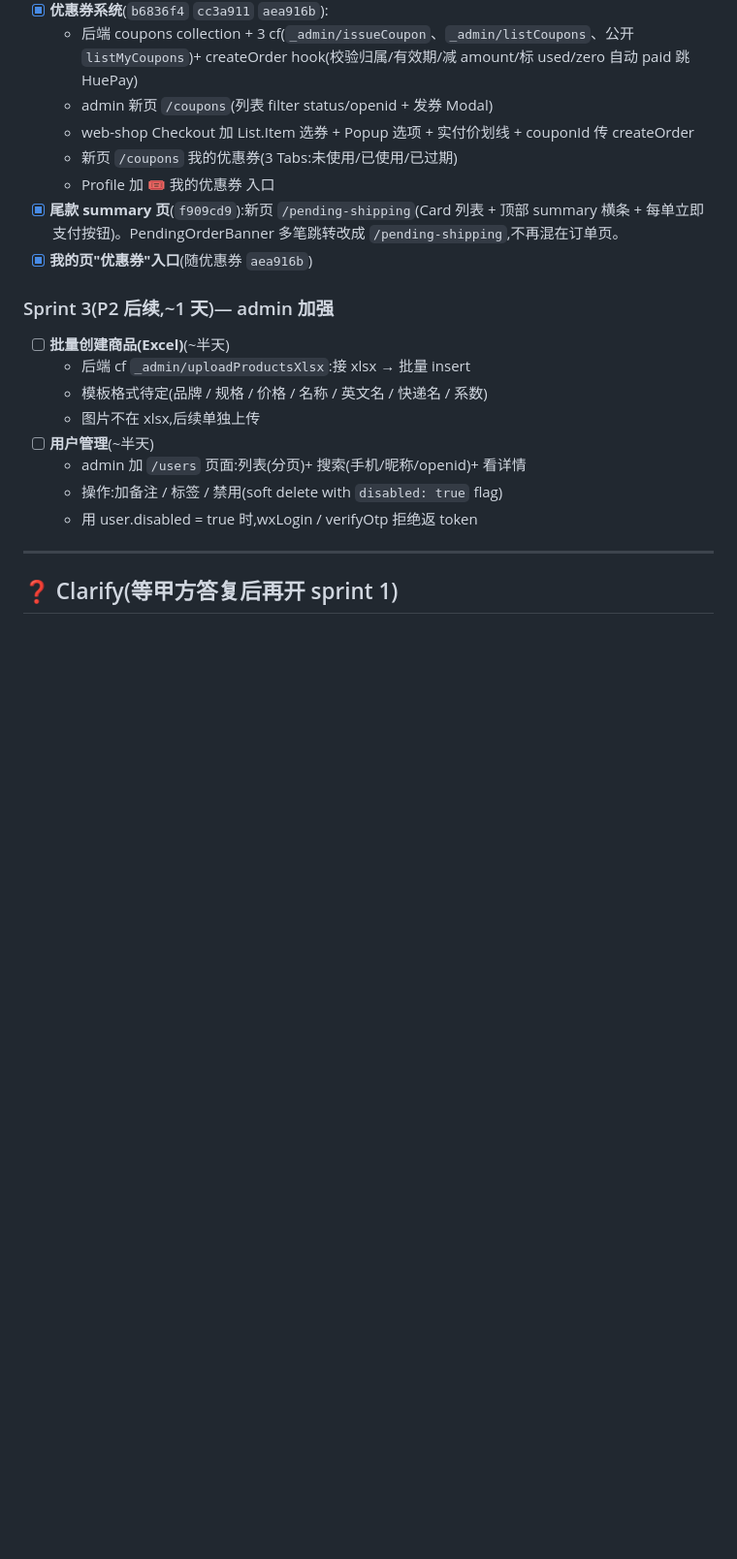
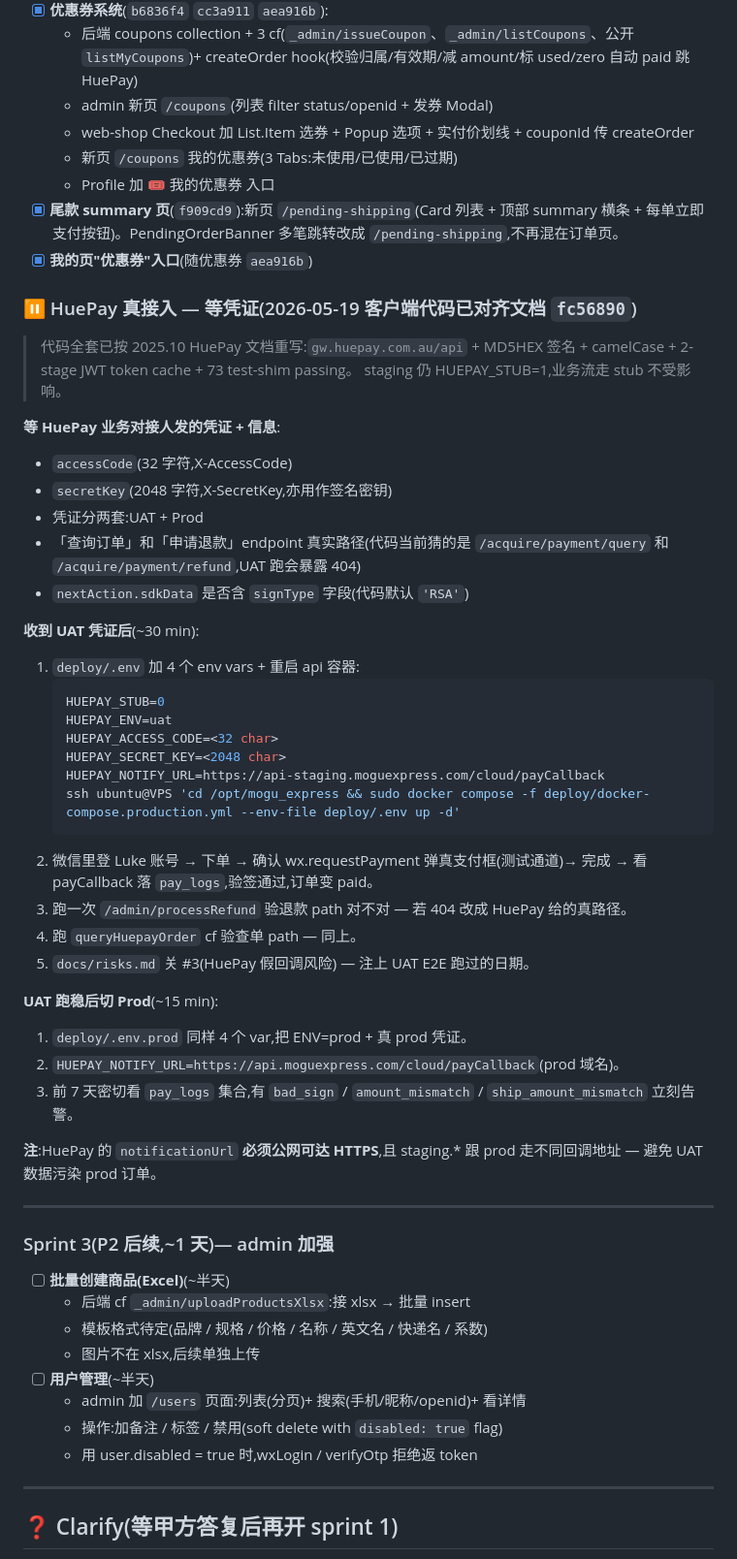
Before and after one commit to cwan209/mogu_express, a Markdown page: docs/backlog.md, the part around the change. Shown at 97% size. GitHub-like rendering; blank space fills up the shorter version.

Commit message:
docs(backlog): HuePay 真接入待办 — 等 UAT/Prod 凭证
代码层 fc56890 已对齐 2025.10 HuePay 文档,staging 仍 stub=1。
backlog 记下:
- 等凭证: accessCode/secretKey × 2 套 (UAT + Prod)
- 等 HuePay 确认: 查单/退款 endpoint 路径 + sdkData 字段
- UAT 切换 (30 min): 4 个 env var + 微信 E2E + 修猜的 path
- Prod 切换 (15 min): 真凭证 + 真 notifyUrl + 7 天密切监控 pay_logs

Co-Authored-By: Claude Opus 4.7 (1M context) <noreply@anthropic.com>

````diff
--- a/docs/backlog.md
+++ b/docs/backlog.md
@@ -75,6 +75,42 @@
 - [x] **尾款 summary 页**(`f909cd9`):新页 `/pending-shipping`(Card 列表 + 顶部 summary 横条 + 每单立即支付按钮)。PendingOrderBanner 多笔跳转改成 `/pending-shipping`,不再混在订单页。
 - [x] **我的页"优惠券"入口**(随优惠券 `aea916b`)
 
+### ⏸️ HuePay 真接入 — 等凭证(2026-05-19 客户端代码已对齐文档 `fc56890`)
+
+> 代码全套已按 2025.10 HuePay 文档重写:`gw.huepay.com.au/api` + MD5HEX 签名 + camelCase + 2-stage JWT token cache + 73 test-shim passing。
+> staging 仍 HUEPAY_STUB=1,业务流走 stub 不受影响。
+
+**等 HuePay 业务对接人发的凭证 + 信息**:
+- `accessCode`(32 字符,X-AccessCode)
+- `secretKey`(2048 字符,X-SecretKey,亦用作签名密钥)
+- 凭证分两套:UAT + Prod
+- 「查询订单」和「申请退款」endpoint 真实路径(代码当前猜的是 `/acquire/payment/query` 和 `/acquire/payment/refund`,UAT 跑会暴露 404)
+- `nextAction.sdkData` 是否含 `signType` 字段(代码默认 `'RSA'`)
+
+**收到 UAT 凭证后**(~30 min):
+1. `deploy/.env` 加 4 个 env vars + 重启 api 容器:
+   ```bash
+   HUEPAY_STUB=0
+   HUEPAY_ENV=uat
+   HUEPAY_ACCESS_CODE=<32 char>
+   HUEPAY_SECRET_KEY=<2048 char>
+   HUEPAY_NOTIFY_URL=https://api-staging.moguexpress.com/cloud/payCallback
+   ssh ubuntu@VPS 'cd /opt/mogu_express && sudo docker compose -f deploy/docker-compose.production.yml --env-file deploy/.env up -d'
+   ```
+2. 微信里登 Luke 账号 → 下单 → 确认 wx.requestPayment 弹真支付框(测试通道)→ 完成 → 看 payCallback 落 `pay_logs`,验签通过,订单变 paid。
+3. 跑一次 `/admin/processRefund` 验退款 path 对不对 — 若 404 改成 HuePay 给的真路径。
+4. 跑 `queryHuepayOrder` cf 验查单 path — 同上。
+5. `docs/risks.md` 关 #3(HuePay 假回调风险) — 注上 UAT E2E 跑过的日期。
+
+**UAT 跑稳后切 Prod**(~15 min):
+1. `deploy/.env.prod` 同样 4 个 var,把 ENV=prod + 真 prod 凭证。
+2. `HUEPAY_NOTIFY_URL=https://api.moguexpress.com/cloud/payCallback`(prod 域名)。
+3. 前 7 天密切看 `pay_logs` 集合,有 `bad_sign` / `amount_mismatch` / `ship_amount_mismatch` 立刻告警。
+
+**注**:HuePay 的 `notificationUrl` **必须公网可达 HTTPS**,且 staging.* 跟 prod 走不同回调地址 — 避免 UAT 数据污染 prod 订单。
+
+---
+
 ### Sprint 3(P2 后续,~1 天)— admin 加强
 
 - [ ] **批量创建商品(Excel)**(~半天)
````
